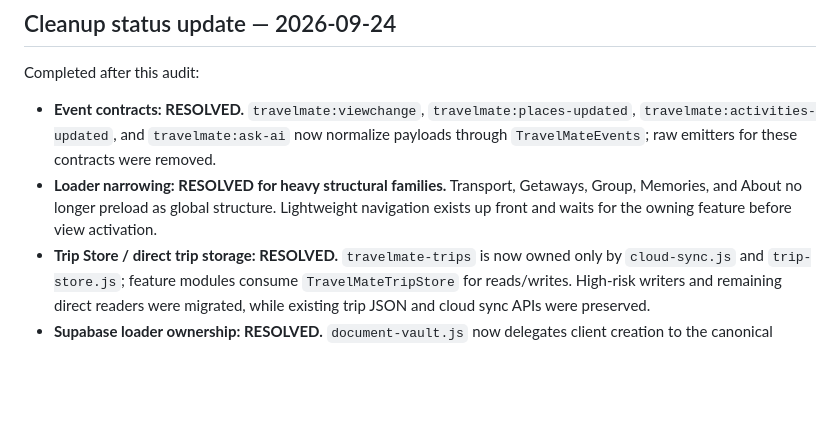
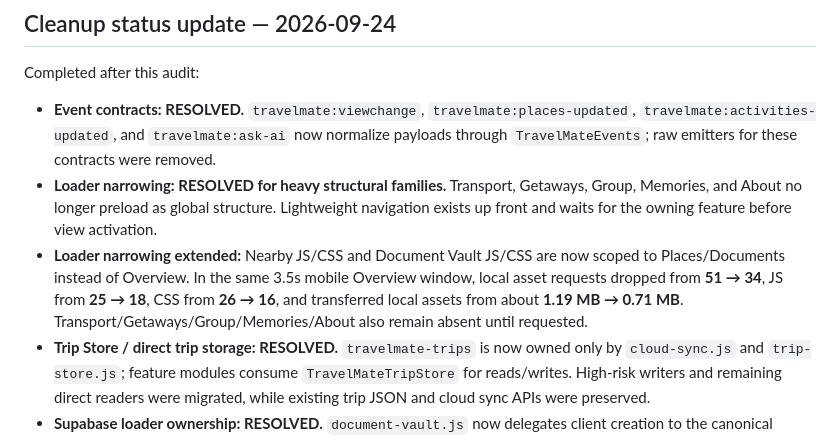
Before and after one commit to lioracl/travelmate, a Markdown page: docs/pre-codex-structural-audit-20260924.md, the part around the change. GitHub-like rendering; blank space fills up the shorter version.

Commit message:
Record loader performance and feature scoping evidence

```diff
--- a/docs/pre-codex-structural-audit-20260924.md
+++ b/docs/pre-codex-structural-audit-20260924.md
@@ -10,6 +10,7 @@ PWA baseline: `travelmate-smart-v190` / assets `20260924-05`
 Completed after this audit:
 - **Event contracts: RESOLVED.** `travelmate:viewchange`, `travelmate:places-updated`, `travelmate:activities-updated`, and `travelmate:ask-ai` now normalize payloads through `TravelMateEvents`; raw emitters for these contracts were removed.
 - **Loader narrowing: RESOLVED for heavy structural families.** Transport, Getaways, Group, Memories, and About no longer preload as global structure. Lightweight navigation exists up front and waits for the owning feature before view activation.
+- **Loader narrowing extended:** Nearby JS/CSS and Document Vault JS/CSS are now scoped to Places/Documents instead of Overview. In the same 3.5s mobile Overview window, local asset requests dropped from **51 → 34**, JS from **25 → 18**, CSS from **26 → 16**, and transferred local assets from about **1.19 MB → 0.71 MB**. Transport/Getaways/Group/Memories/About also remain absent until requested.
 - **Trip Store / direct trip storage: RESOLVED.** `travelmate-trips` is now owned only by `cloud-sync.js` and `trip-store.js`; feature modules consume `TravelMateTripStore` for reads/writes. High-risk writers and remaining direct readers were migrated, while existing trip JSON and cloud sync APIs were preserved.
 - **Supabase loader ownership: RESOLVED.** `document-vault.js` now delegates client creation to the canonical `TravelMateCloud.getClient()`; only `cloud-sync.js` owns `window.travelMateSupabaseLoader`. Failed library loads remove the failed script and can be retried.
 - **Getaways duplicate implementation: RESOLVED.** The proven corrective search/failover behavior was merged into `travel-services.js`; `getaway-fix.js` was removed from the loader and repository.
```
